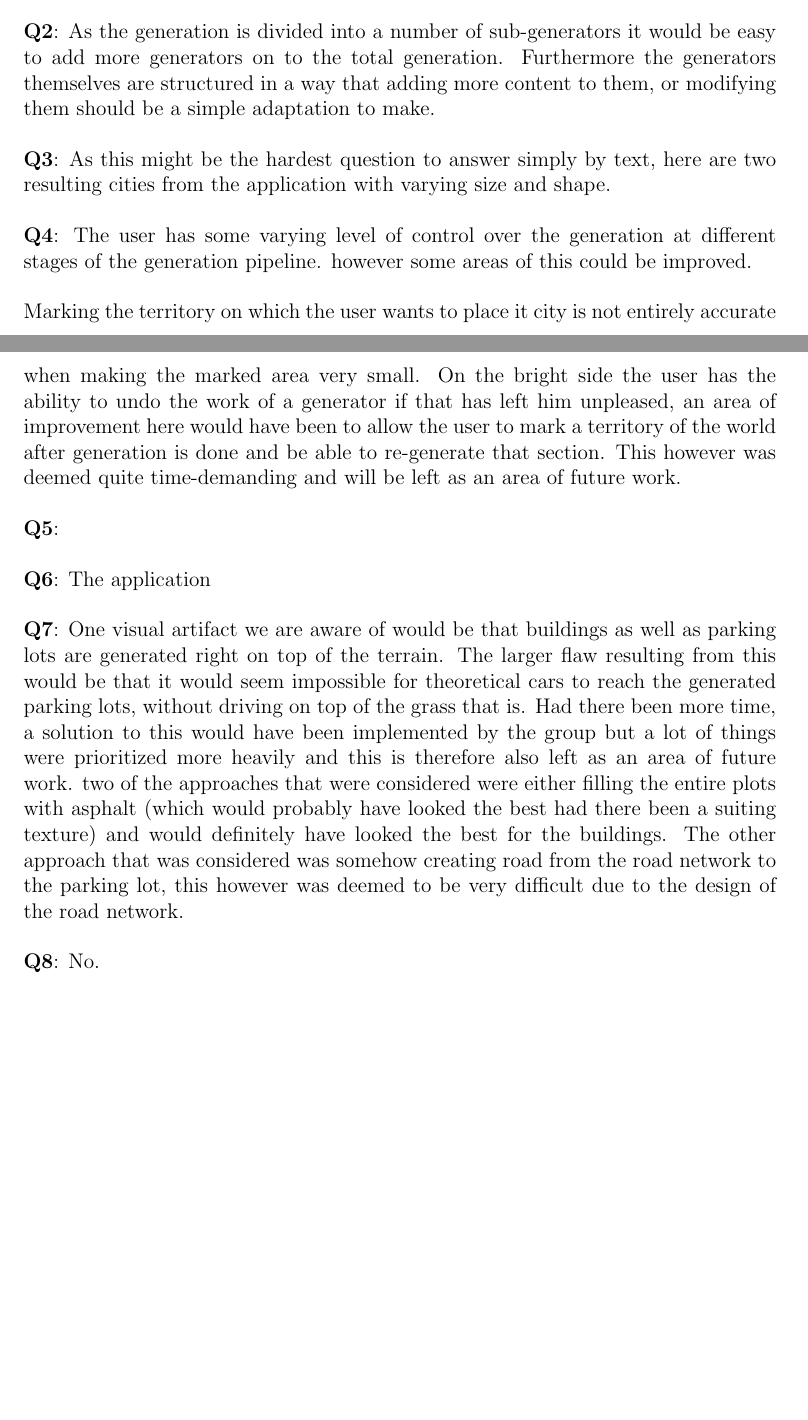
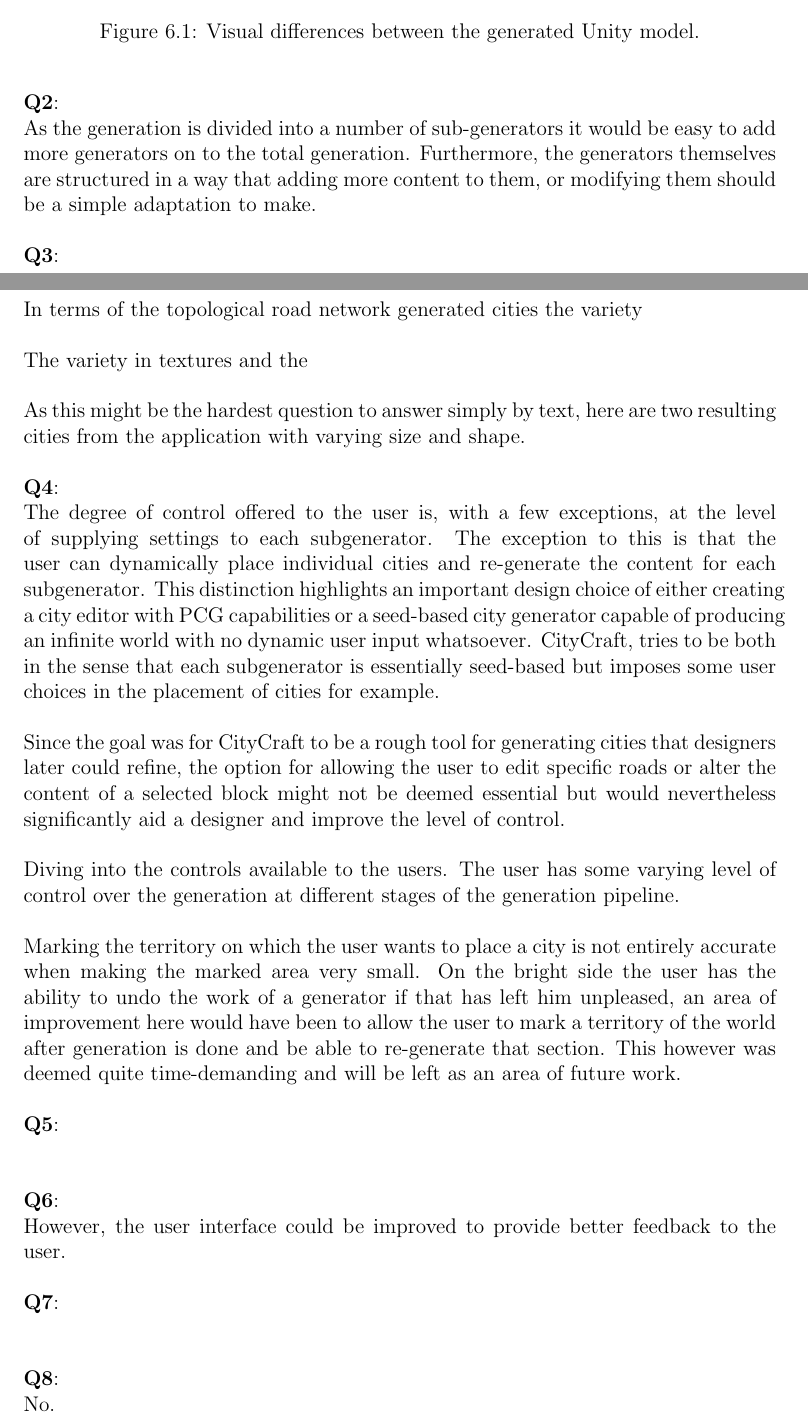
Before and after one commit to DATX02-20-02/Report, a LaTeX thesis (main.tex, which reads tex/discussion/results.tex): two parts of pages 58 and 59 of 68, joined at a grey line, cut at the place of the change, the shorter picture padded with empty space. Compiled offline with pdfLaTeX.

Commit message:
Wrote about control offered to user

```diff
--- a/tex/discussion/results.tex
+++ b/tex/discussion/results.tex
@@ -13,38 +13,59 @@ Figure~\ref{fig:blender_resulting_city} showcases these differences.
 
 % TODO(anton): Add Figure of resulting model imported into blender
+\begin{figure}[h!]
+  \centering
+  % \includegraphics[width=0.6\textwidth]{figure/blender_shading_result.jpg}
+  \caption{Visual differences between the generated Unity model.}
+  \label{fig:blender_shading_result}
+\end{figure}
 
 % How well is the codebase structured for replacement and expansion of features?
-\textbf{Q2}:
+\textbf{Q2}: \newline
 As the generation is divided into a number of sub-generators it would be easy to add more generators on to the total generation.
-Furthermore the generators themselves are structured in a way that adding more content to them, or modifying them should be a simple adaptation to make.
+Furthermore, the generators themselves are structured in a way that adding more content to them, or modifying them should be a simple adaptation to make.
 
 % How much notable variety is there in the generated content?
-\textbf{Q3}:
+\textbf{Q3}: \newline
+In terms of the topological road network generated cities the variety
+
+The variety in textures and the
+
 As this might be the hardest question to answer simply by text, here are two resulting cities from the application with varying size and shape.
 
 % How much control do the users have over the generation?
-\textbf{Q4}:
+\textbf{Q4}: \newline
+% TODO(anton): find other description than seed-based
+The degree of control offered to the user is, with a few exceptions, at the level of supplying settings to each subgenerator.
+The exception to this is that the user can dynamically place individual cities and re-generate the content for each subgenerator.
+This distinction highlights an important design choice of either creating a city editor with PCG capabilities or a seed-based city generator capable of producing an infinite world with no dynamic user input whatsoever.
+CityCraft, tries to be both in the sense that each subgenerator is essentially seed-based but imposes some user choices in the placement of cities for example.
+
+Since the goal was for CityCraft to be a rough tool for generating cities that designers later could refine, the option for allowing the user to edit specific roads or alter the content of a selected block might not be deemed essential but would nevertheless significantly aid a designer and improve the level of control.
+
+Diving into the controls available to the users.
 The user has some varying level of control over the generation at different stages of the generation pipeline.
-however some areas of this could be improved.
 
-Marking the territory on which the user wants to place it city is not entirely accurate when making the marked area very small.
-On the bright side the user has the ability to undo the work of a generator if that has left him unpleased, an area of improvement here would have been to allow the user to mark a territory of the world after generation is done and 	be able to re-generate that section.
+Marking the territory on which the user wants to place a city is not entirely accurate when making the marked area very small.
+On the bright side the user has the ability to undo the work of a generator if that has left him unpleased, an area of improvement here would have been to allow the user to mark a territory of the world after generation is done and be able to re-generate that section.
 This however was deemed quite time-demanding and will be left as an area of future work.
 
 % Are the cities suitable for use in digital media such as games and film?
-\textbf{Q5}:
+\textbf{Q5}: \newline
+
 
 % Are users without technical expertise able to correctly use the application?
-\textbf{Q6}:
-The application
+\textbf{Q6}: \newline
+However, the user interface could be improved to provide better feedback to the user.
 
 % Are there any known visual artifacts in the models?
-\textbf{Q7}:
-One visual artifact we are aware of would be that buildings as well as parking lots are generated right on top of the terrain.
-The larger flaw resulting from this would be that it would seem impossible for theoretical cars to reach the generated parking lots, without driving on top of the grass that is.
-Had there been more time, a solution to this would have been implemented by the group but a lot of things were prioritized more heavily and this is therefore also left as an area of future work.
-two of the approaches that were considered were either filling the entire plots with asphalt (which would probably have looked the best had there been a suiting texture) and would definitely have looked the best for the buildings.
-The other approach that was considered was somehow creating road from the road network to the parking lot, this however was deemed to be very difficult due to the design of the road network.
+\textbf{Q7}: \newline
+% TODO(anton): These are not artifacts as they are intended
+% One visual artifact we are aware of would be that buildings as well as parking lots are generated right on top of the terrain.
+% The larger flaw resulting from this would be that it would seem impossible for theoretical cars to reach the generated parking lots, without driving on top of the grass that is.
+% Had there been more time, a solution to this would have been implemented by the group but a lot of things were prioritized more heavily and this is therefore also left as an area of future work.
+% two of the approaches that were considered were either filling the entire plots with asphalt (which would probably have looked the best had there been a suiting texture) and would definitely have looked the best for the buildings.
+% The other approach that was considered was somehow creating road from the road network to the parking lot, this however was deemed to be very difficult due to the design of the road network.
 
 % Are there any known bugs or crashes in the application?
-\textbf{Q8}: No.
+\textbf{Q8}: \newline
+No.
```
Also changed, not shown: tex/discussion/process.tex (+1 -0 lines), tex/introduction/goal.tex (+8 -8 lines), tex/discussion/results.tex (10 more changed lines).
